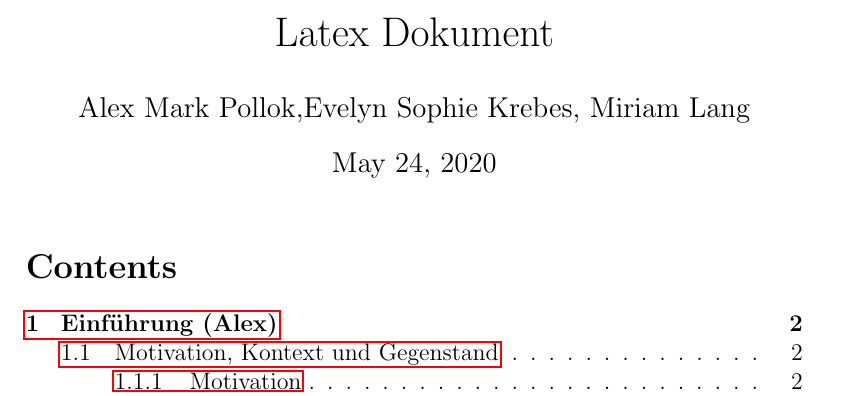
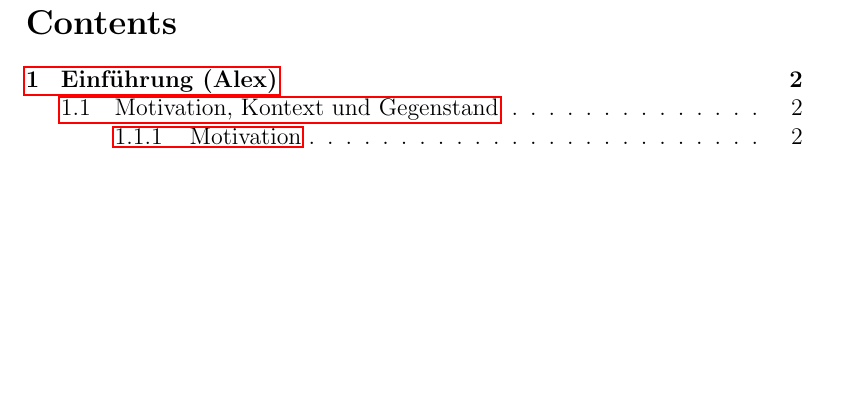
Before and after one commit to langmiriam/SATSS20, a LaTeX document (SATArbeit.tex): part of page 1 of 4, cut at the place of the change, the shorter picture padded with empty space. Compiled offline with pdfLaTeX.

```diff
--- a/SATArbeit.tex
+++ b/SATArbeit.tex
@@ -6,10 +6,10 @@
 \usepackage{hyperref}
 
 \begin{document}
-\title{Latex Dokument}
+\title{Gleiderung}
 \author{Alex Mark Pollok,Evelyn Sophie Krebes, Miriam Lang}
-\date{\today}
-\maketitle
+%\date{\today}
+%\maketitle
 
 \tableofcontents
 
```
Also changed, not shown: SATArbeit.pdf, 4 other files.
